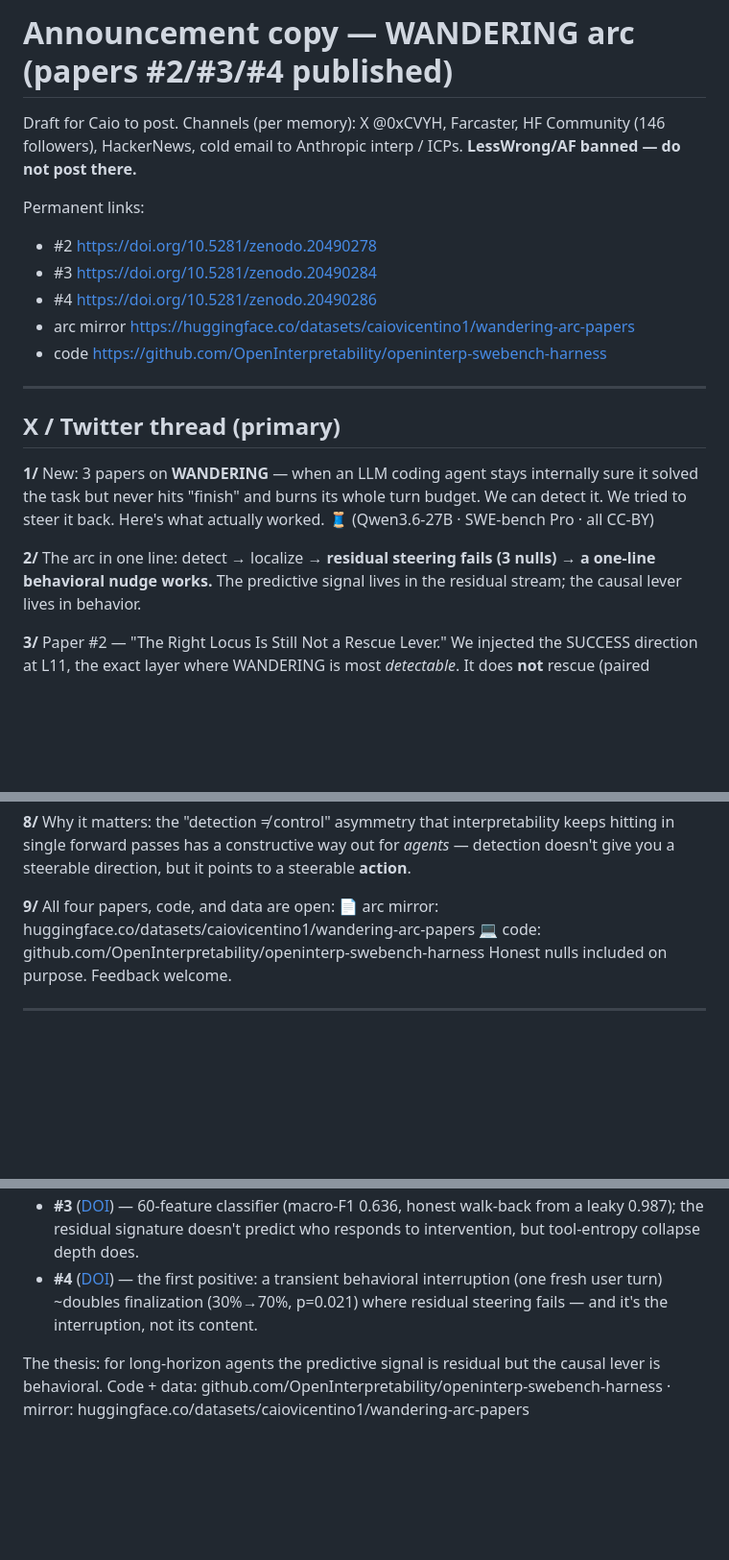
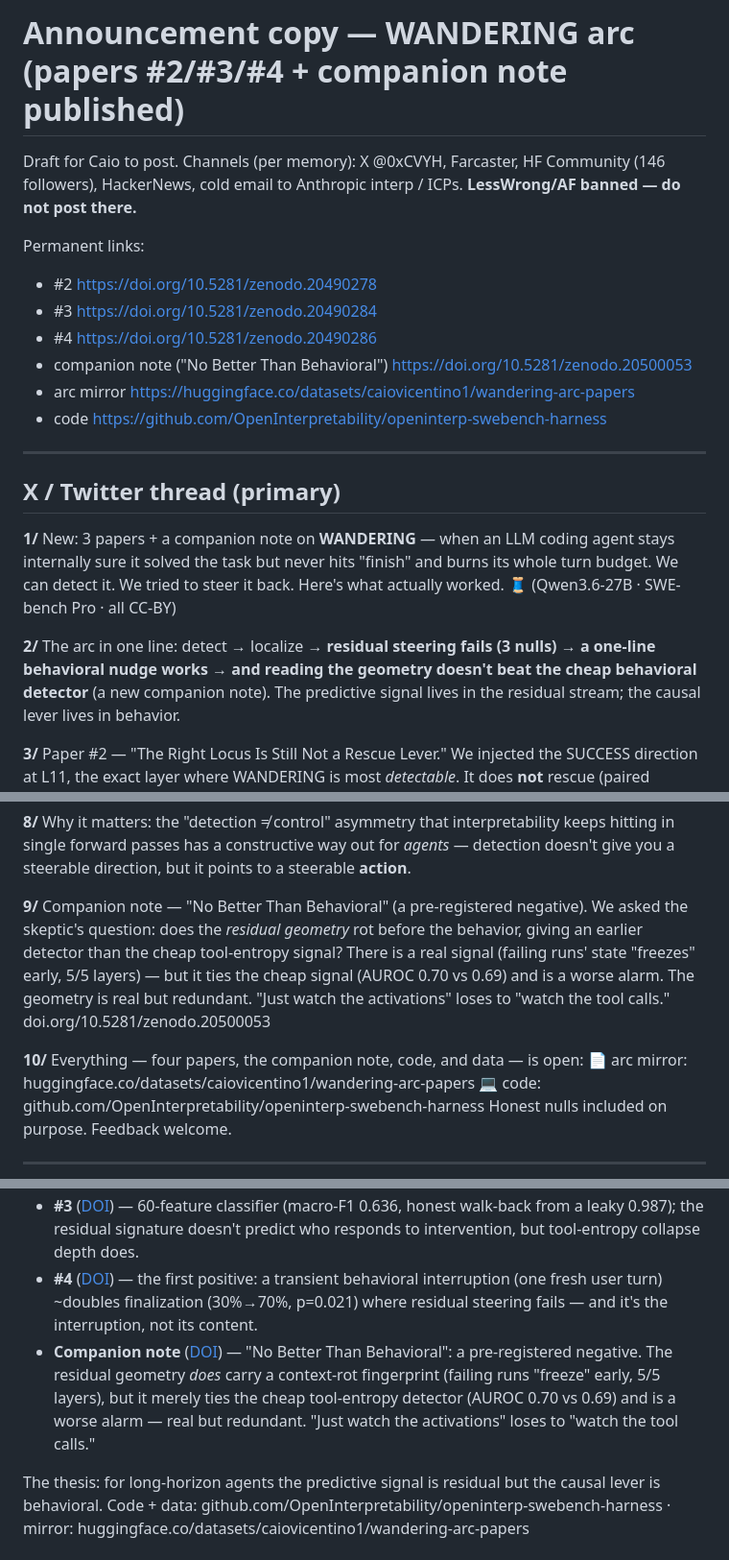
Before and after one commit to OpenInterpretability/openinterp-swebench-harness, a Markdown page: paper/ANNOUNCEMENT_wandering_arc.md, 3 parts joined by grey strips. Shown at 96% size. Drawn GitHub-style; blank space fills up the shorter version.

Commit message:
announcement: add companion note 'No Better Than Behavioral' (DOI 20500053) to arc thread + short form
Co-Authored-By: Claude Opus 4.8 <noreply@anthropic.com>

```diff
--- a/paper/ANNOUNCEMENT_wandering_arc.md
+++ b/paper/ANNOUNCEMENT_wandering_arc.md
@@ -1,4 +1,4 @@
-# Announcement copy — WANDERING arc (papers #2/#3/#4 published)
+# Announcement copy — WANDERING arc (papers #2/#3/#4 + companion note published)
 
 Draft for Caio to post. Channels (per memory): X @0xCVYH, Farcaster, HF Community (146 followers), HackerNews, cold email to Anthropic interp / ICPs. **LessWrong/AF banned — do not post there.**
 
@@ -6,6 +6,7 @@ Permanent links:
 - #2 https://doi.org/10.5281/zenodo.20490278
 - #3 https://doi.org/10.5281/zenodo.20490284
 - #4 https://doi.org/10.5281/zenodo.20490286
+- companion note ("No Better Than Behavioral") https://doi.org/10.5281/zenodo.20500053
 - arc mirror https://huggingface.co/datasets/caiovicentino1/wandering-arc-papers
 - code https://github.com/OpenInterpretability/openinterp-swebench-harness
 
@@ -14,11 +15,11 @@ Permanent links:
 ## X / Twitter thread (primary)
 
 **1/**
-New: 3 papers on **WANDERING** — when an LLM coding agent stays internally sure it solved the task but never hits "finish" and burns its whole turn budget. We can detect it. We tried to steer it back. Here's what actually worked. 🧵
+New: 3 papers + a companion note on **WANDERING** — when an LLM coding agent stays internally sure it solved the task but never hits "finish" and burns its whole turn budget. We can detect it. We tried to steer it back. Here's what actually worked. 🧵
 (Qwen3.6-27B · SWE-bench Pro · all CC-BY)
 
 **2/** The arc in one line:
-detect → localize → **residual steering fails (3 nulls)** → **a one-line behavioral nudge works.**
+detect → localize → **residual steering fails (3 nulls)** → **a one-line behavioral nudge works** → **and reading the geometry doesn't beat the cheap behavioral detector** (a new companion note).
 The predictive signal lives in the residual stream; the causal lever lives in behavior.
 
 **3/** Paper #2 — "The Right Locus Is Still Not a Rescue Lever."
@@ -39,7 +40,11 @@ doi.org/10.5281/zenodo.20490286
 
 **8/** Why it matters: the "detection ≠ control" asymmetry that interpretability keeps hitting in single forward passes has a constructive way out for *agents* — detection doesn't give you a steerable direction, but it points to a steerable **action**.
 
-**9/** All four papers, code, and data are open:
+**9/** Companion note — "No Better Than Behavioral" (a pre-registered negative).
+We asked the skeptic's question: does the *residual geometry* rot before the behavior, giving an earlier detector than the cheap tool-entropy signal? There is a real signal (failing runs' state "freezes" early, 5/5 layers) — but it ties the cheap signal (AUROC 0.70 vs 0.69) and is a worse alarm. The geometry is real but redundant. "Just watch the activations" loses to "watch the tool calls."
+doi.org/10.5281/zenodo.20500053
+
+**10/** Everything — four papers, the companion note, code, and data — is open:
 📄 arc mirror: huggingface.co/datasets/caiovicentino1/wandering-arc-papers
 💻 code: github.com/OpenInterpretability/openinterp-swebench-harness
 Honest nulls included on purpose. Feedback welcome.
@@ -53,5 +58,6 @@ Honest nulls included on purpose. Feedback welcome.
 - **#2** ([DOI](https://doi.org/10.5281/zenodo.20490278)) — injecting the SUCCESS direction at L11, the *strongest detector locus*, does **not** rescue WANDERING (paired McNemar p=0.73); at higher magnitude it just destabilizes the model. A monitor is not a lever. Includes the walk-back where a wrong (unpaired) baseline made the null look like a p=0.02 positive.
 - **#3** ([DOI](https://doi.org/10.5281/zenodo.20490284)) — 60-feature classifier (macro-F1 0.636, honest walk-back from a leaky 0.987); the residual signature doesn't predict who responds to intervention, but tool-entropy collapse depth does.
 - **#4** ([DOI](https://doi.org/10.5281/zenodo.20490286)) — the first positive: a transient behavioral interruption (one fresh user turn) ~doubles finalization (30%→70%, p=0.021) where residual steering fails — and it's the interruption, not its content.
+- **Companion note** ([DOI](https://doi.org/10.5281/zenodo.20500053)) — "No Better Than Behavioral": a pre-registered negative. The residual geometry *does* carry a context-rot fingerprint (failing runs "freeze" early, 5/5 layers), but it merely ties the cheap tool-entropy detector (AUROC 0.70 vs 0.69) and is a worse alarm — real but redundant. "Just watch the activations" loses to "watch the tool calls."
 
 The thesis: for long-horizon agents the predictive signal is residual but the causal lever is behavioral. Code + data: github.com/OpenInterpretability/openinterp-swebench-harness · mirror: huggingface.co/datasets/caiovicentino1/wandering-arc-papers
```
